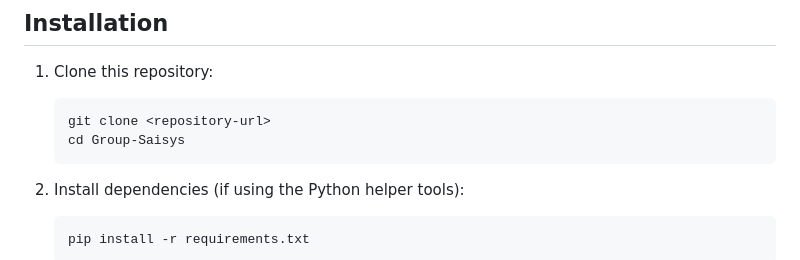
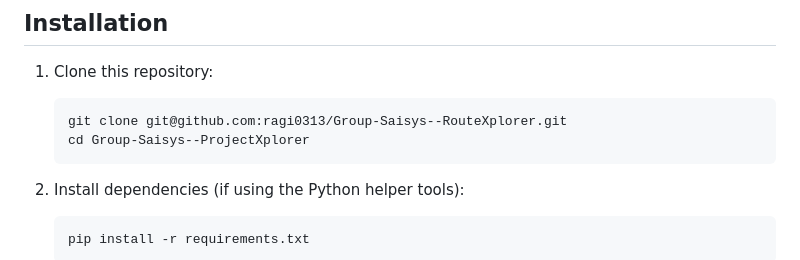
Before and after one commit to ragi0313/Group-Saisys, a Markdown page: README.md, the part around the change. Drawn GitHub-style.

Commit message:
Update clone command and directory name in README

````diff
--- a/README.md
+++ b/README.md
@@ -44,8 +44,8 @@ This project extends a previous CLI-based routing tool into a fully interactive
 1. Clone this repository:
 
    ```bash
-   git clone <repository-url>
-   cd Group-Saisys
+   git clone git@github.com:ragi0313/Group-Saisys--RouteXplorer.git
+   cd Group-Saisys--ProjectXplorer
    ```
 
 2. Install dependencies (if using the Python helper tools):
````
